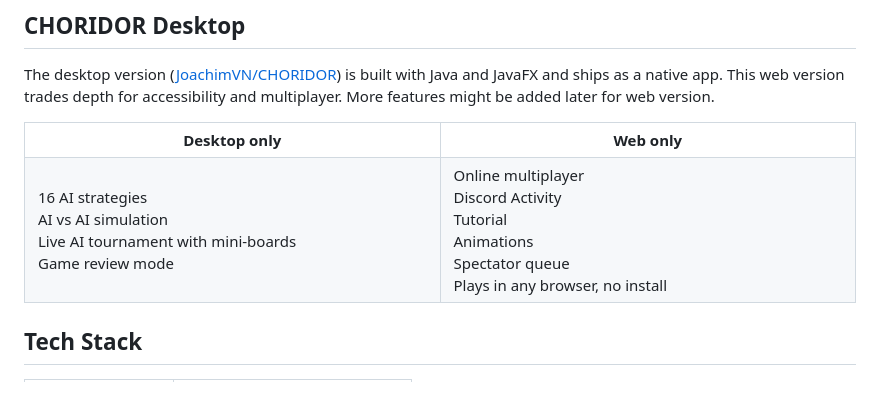
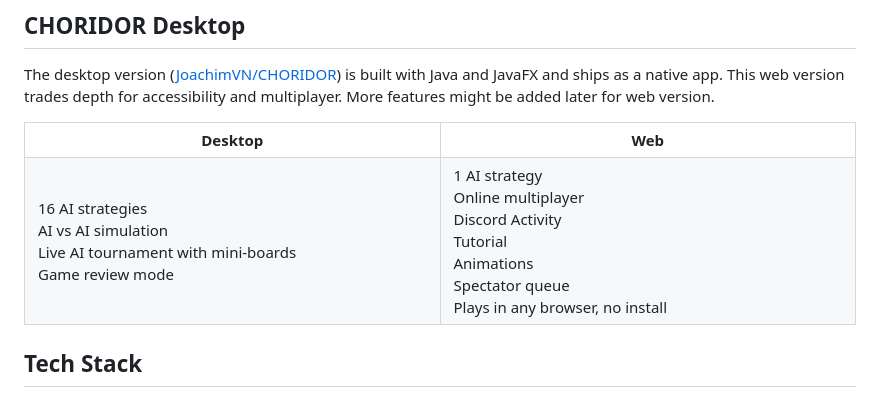
Before and after one commit to JoachimVN/CHORIDOR-web, a Markdown page: README.md, the part around the change. GitHub-like rendering.

Commit message:
docs: clarify Desktop vs Web comparison table with AI strategy counts
Rename columns from only to plain Desktop/Web and add 1 AI strategy
to the web column so the 16 vs 1 contrast is explicit.

Co-Authored-By: Claude Sonnet 4.6 <noreply@anthropic.com>
Claude-Session: https://claude.ai/code/session_01SW54VoZCCtTj4EPxNEKdX4

```diff
--- a/README.md
+++ b/README.md
@@ -60,8 +60,8 @@ The desktop version ([JoachimVN/CHORIDOR](https://github.com/JoachimVN/CHORIDOR)
 
 <table>
   <tr>
-    <th align="center" width="33%">Desktop only</th>
-    <th align="center" width="33%">Web only</th>
+    <th align="center" width="33%">Desktop</th>
+    <th align="center" width="33%">Web</th>
   </tr>
   <tr>
     <td valign="top">
@@ -71,6 +71,7 @@ The desktop version ([JoachimVN/CHORIDOR](https://github.com/JoachimVN/CHORIDOR)
       Game review mode<br>
     </td>
     <td valign="top">
+      1 AI strategy<br>
       Online multiplayer<br>
       Discord Activity<br>
       Tutorial<br>
```
